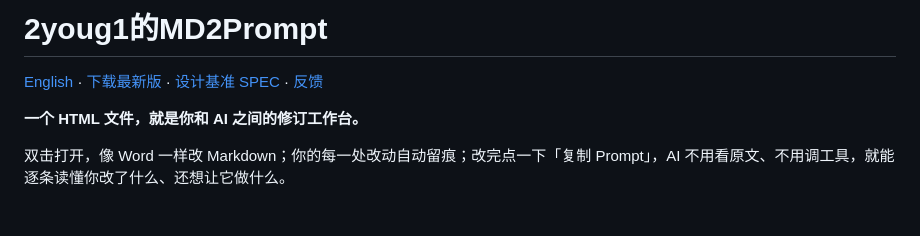
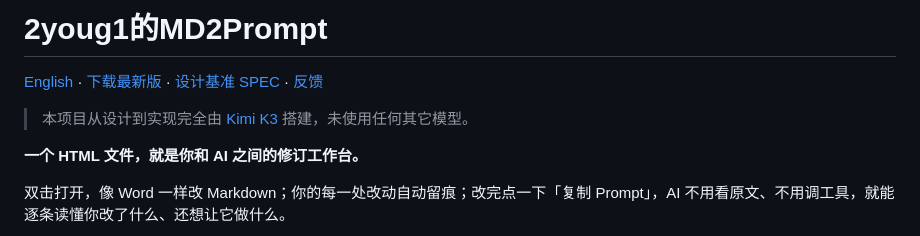
Before and after one commit to kaile9/md2prompt, a Markdown page: README.md, the part around the change. Drawn GitHub-style; blank space fills up the shorter version.

Commit message:
docs: 声明本项目完全使用 Kimi K3 搭建

```diff
--- a/README.md
+++ b/README.md
@@ -1,6 +1,8 @@
 # 2youg1的MD2Prompt
 
 [English](README.en.md) · [下载最新版](../../releases) · [设计基准 SPEC](SPEC.md) · [反馈](https://github.com/kaile9)
+
+> 本项目从设计到实现完全由 [Kimi K3](https://www.moonshot.cn) 搭建，未使用任何其它模型。
 
 **一个 HTML 文件，就是你和 AI 之间的修订工作台。**
 
```
